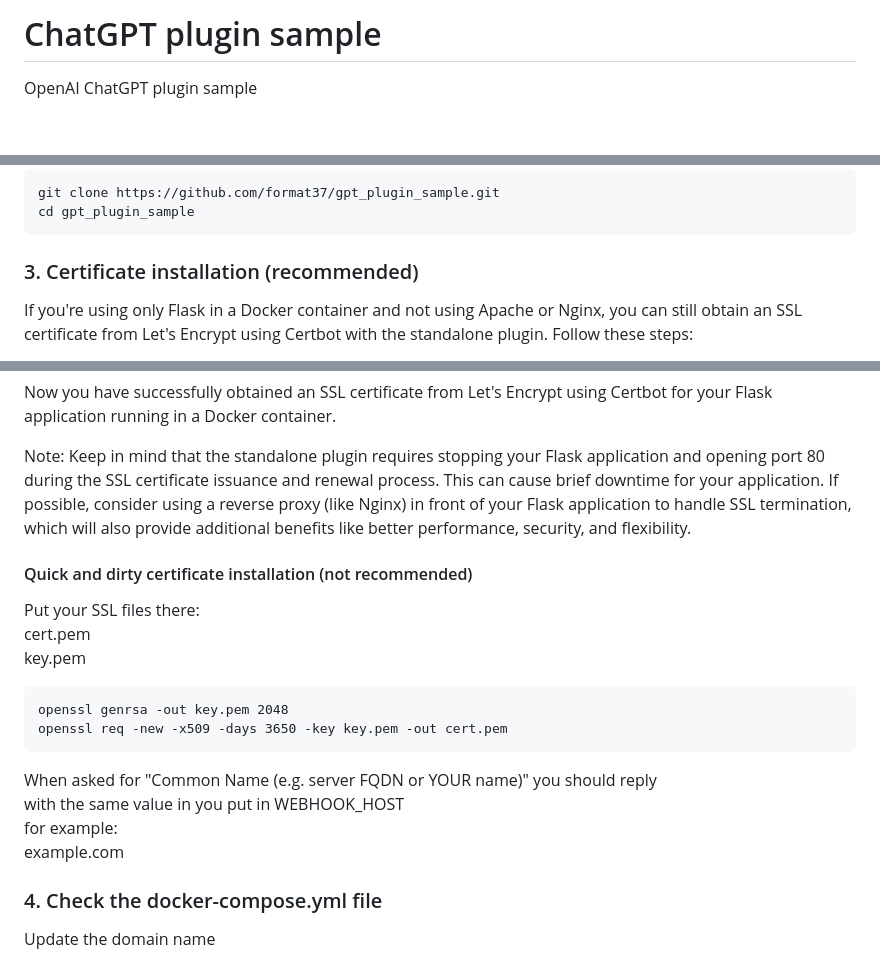
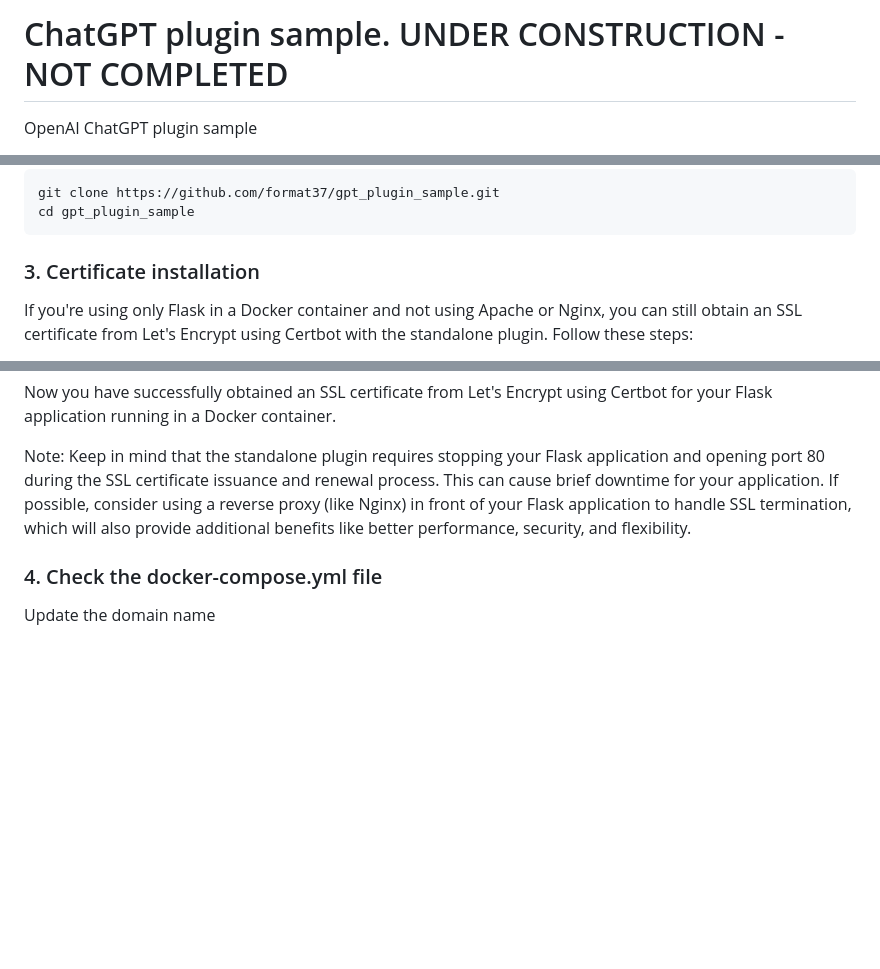
Before and after one commit to format37/gpt_plugin_sample, a Markdown page: README.md, 3 parts joined by grey strips. GitHub-like rendering; blank space fills up the shorter version.

````diff
--- a/README.md
+++ b/README.md
@@ -1,4 +1,4 @@
-# ChatGPT plugin sample
+# ChatGPT plugin sample. UNDER CONSTRUCTION - NOT COMPLETED
 OpenAI ChatGPT plugin sample
 * [Introduction](https://platform.openai.com/docs/plugins/introduction)
 * [Examples](https://platform.openai.com/docs/plugins/examples)
@@ -15,7 +15,7 @@ sudo pip install docker-compose
 git clone https://github.com/format37/gpt_plugin_sample.git
 cd gpt_plugin_sample
 ```
-### 3. Certificate installation (recommended)
+### 3. Certificate installation
 If you're using only Flask in a Docker container and not using Apache or Nginx, you can still obtain an SSL certificate from Let's Encrypt using Certbot with the standalone plugin. Follow these steps:
 
 1. Install Certbot. The commands below are for Debian/Ubuntu-based systems. For other systems, follow the instructions on the [Certbot website](https://certbot.eff.org/instructions).
@@ -58,19 +58,6 @@ Now you have successfully obtained an SSL certificate from Let's Encrypt using C
 
 Note: Keep in mind that the standalone plugin requires stopping your Flask application and opening port 80 during the SSL certificate issuance and renewal process. This can cause brief downtime for your application. If possible, consider using a reverse proxy (like Nginx) in front of your Flask application to handle SSL termination, which will also provide additional benefits like better performance, security, and flexibility.
 
-#### Quick and dirty certificate installation (not recommended)
-Put your SSL files there:
-cert.pem
-key.pem
-```
-openssl genrsa -out key.pem 2048
-openssl req -new -x509 -days 3650 -key key.pem -out cert.pem
-```
-When asked for "Common Name (e.g. server FQDN or YOUR name)" you should reply
-with the same value in you put in WEBHOOK_HOST
-for example:
-example.com
-
 ### 4. Check the docker-compose.yml file
 Update the domain name
 ### 5. Run the docker-compose.yml file
````
